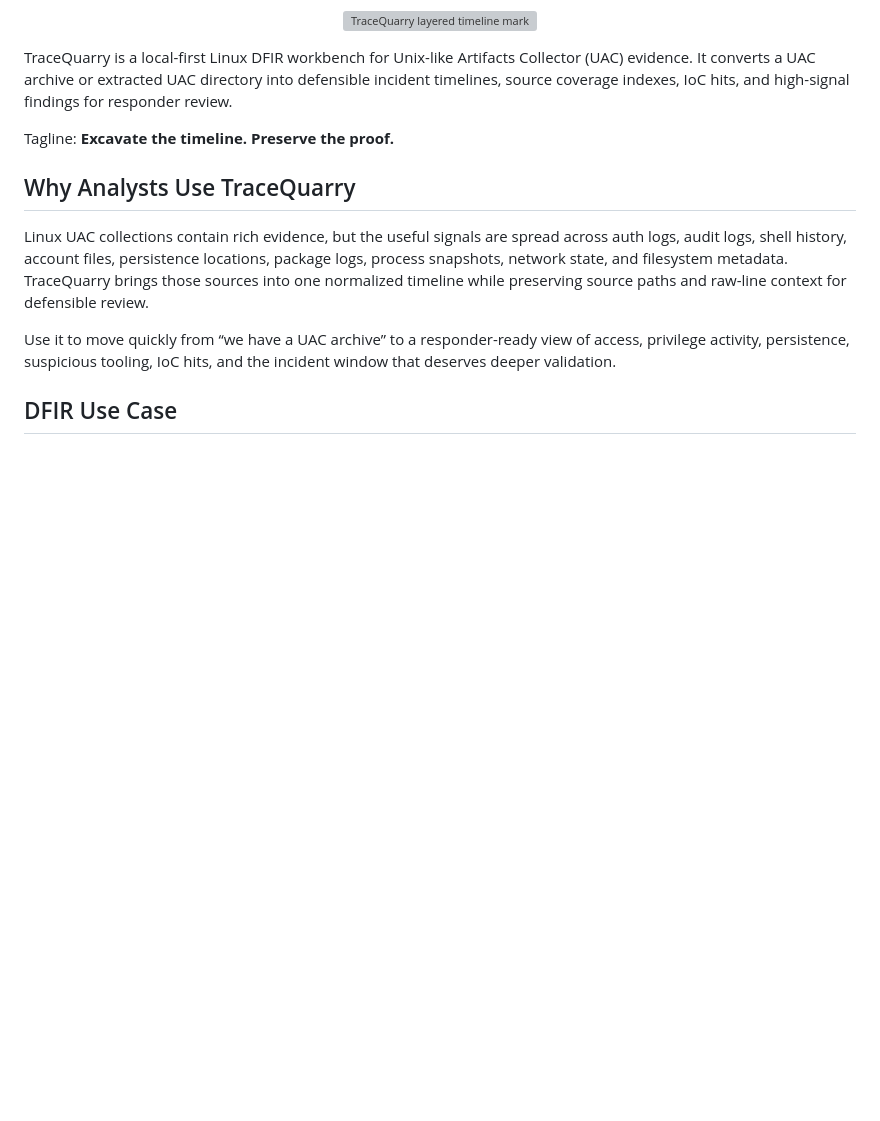
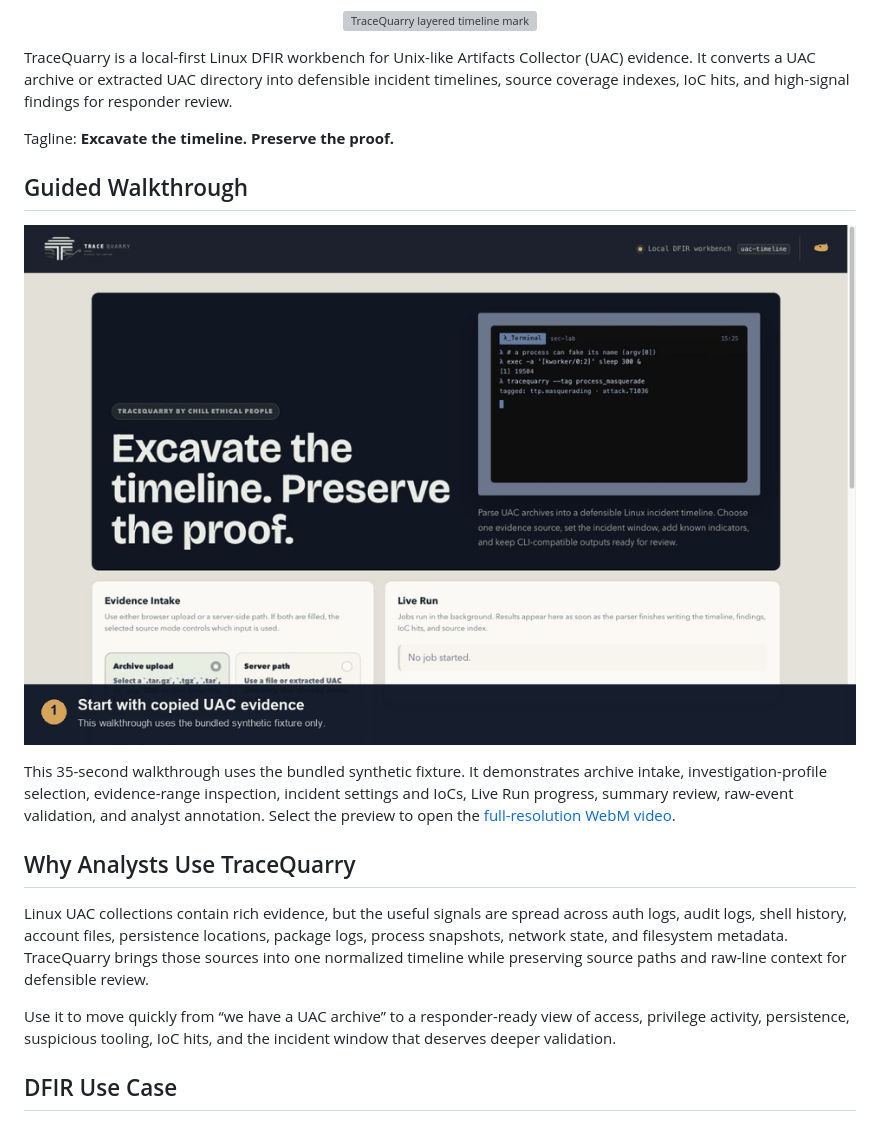
Before and after one commit to Chill-Ethical-People/TraceQuarry, a Markdown page: README.md, the part around the change. GitHub-like rendering; pictures changed too: docs/media/tracequarry-walkthrough.gif (added); blank space fills up the shorter version; grey boxes are pictures that could not be loaded.

Commit message:
Add guided README walkthrough (#4)

```diff
--- a/README.md
+++ b/README.md
@@ -19,6 +19,20 @@ into defensible incident timelines, source coverage indexes, IoC hits, and
 high-signal findings for responder review.
 
 Tagline: **Excavate the timeline. Preserve the proof.**
+
+## Guided Walkthrough
+
+<p align="center">
+  <a href="docs/media/tracequarry-walkthrough.webm">
+    <img src="docs/media/tracequarry-walkthrough.gif" width="960" alt="TraceQuarry guided walkthrough showing synthetic UAC intake, time-range inspection, assisted investigation, findings, raw timeline evidence, and analyst annotation">
+  </a>
+</p>
+
+This 35-second walkthrough uses the bundled synthetic fixture. It demonstrates
+archive intake, investigation-profile selection, evidence-range inspection,
+incident settings and IoCs, Live Run progress, summary review, raw-event
+validation, and analyst annotation. Select the preview to open the
+[full-resolution WebM video](docs/media/tracequarry-walkthrough.webm).
 
 ## Why Analysts Use TraceQuarry
 
```
Also changed, not shown: docs/media/tracequarry-walkthrough-poster.png (added), 1 other file.
